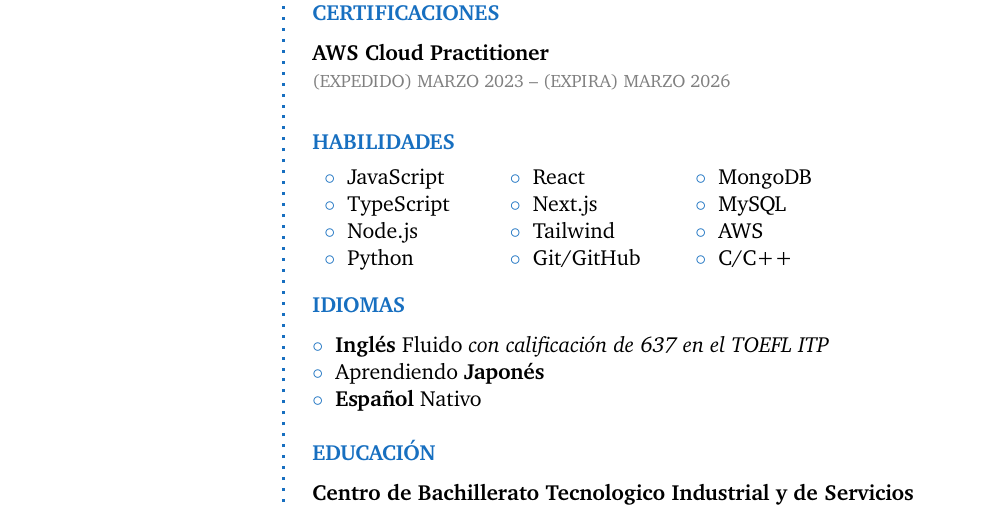
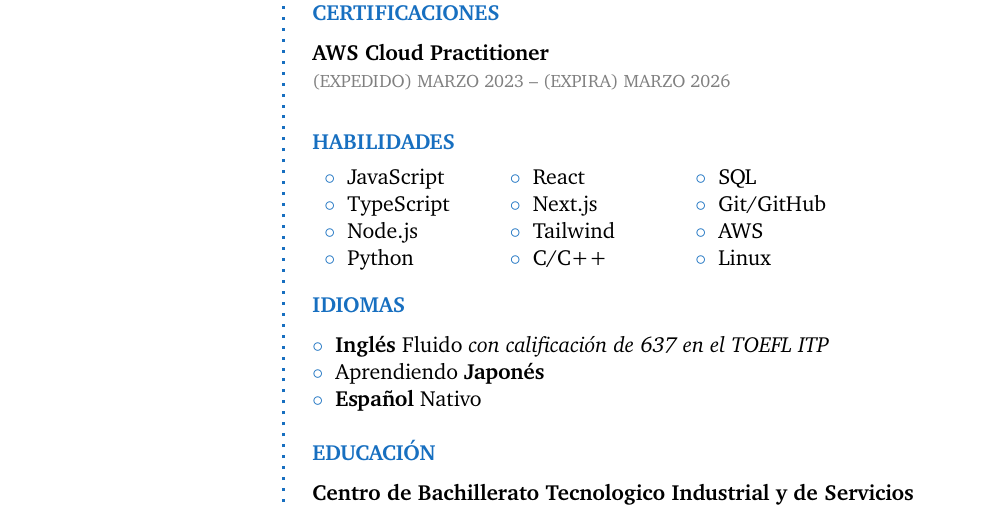
Before and after one commit to otherandy/cv, a LaTeX CV (cv_es.tex, which reads data.tex): part of the page, cut so that both start at the same text. Compiled offline with pdfLaTeX.

Commit message:
update table

```diff
--- a/cv_es.tex
+++ b/cv_es.tex
@@ -87,12 +87,7 @@ México \\
 
 \CVSection{Habilidades}
 
-\begin{tabular}{p{0.15\textwidth} p{0.15\textwidth} p{0.15\textwidth}}
-    \bluebullet JavaScript & \bluebullet React      & \bluebullet MongoDB \\
-    \bluebullet TypeScript & \bluebullet Next.js    & \bluebullet MySQL   \\
-    \bluebullet Node.js    & \bluebullet Tailwind   & \bluebullet AWS     \\
-    \bluebullet Python     & \bluebullet Git/GitHub & \bluebullet C/C++   \\
-\end{tabular}
+\techtable
 
 \Sep
 
--- a/data.tex
+++ b/data.tex
@@ -5,3 +5,11 @@
 \newcommand{\website}{andresherrera.tech}
 \newcommand{\github}{github.com/otherandy}
 \newcommand{\linkedin}{linkedin.com/in/andres-herrera37}
+\newcommand{\techtable}{
+    \begin{tabular}{p{0.15\textwidth} p{0.15\textwidth} p{0.15\textwidth}}
+        \bluebullet JavaScript & \bluebullet React    & \bluebullet SQL        \\
+        \bluebullet TypeScript & \bluebullet Next.js  & \bluebullet Git/GitHub \\
+        \bluebullet Node.js    & \bluebullet Tailwind & \bluebullet AWS        \\
+        \bluebullet Python     & \bluebullet C/C++    & \bluebullet Linux      \\
+    \end{tabular}
+}
```
Also changed, not shown: cv_en.tex (+1 -6 lines).
